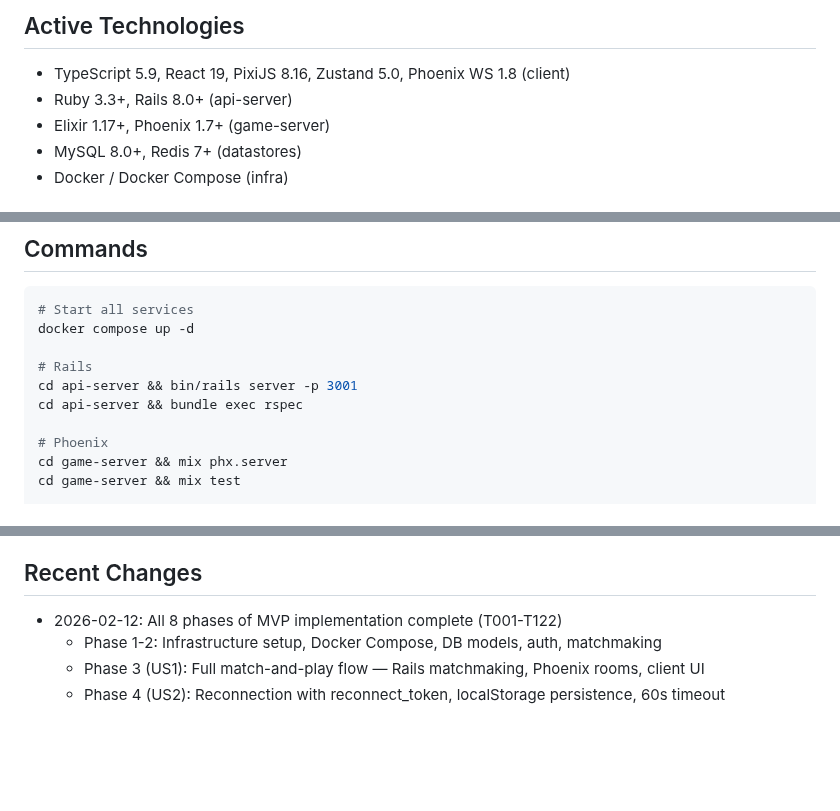
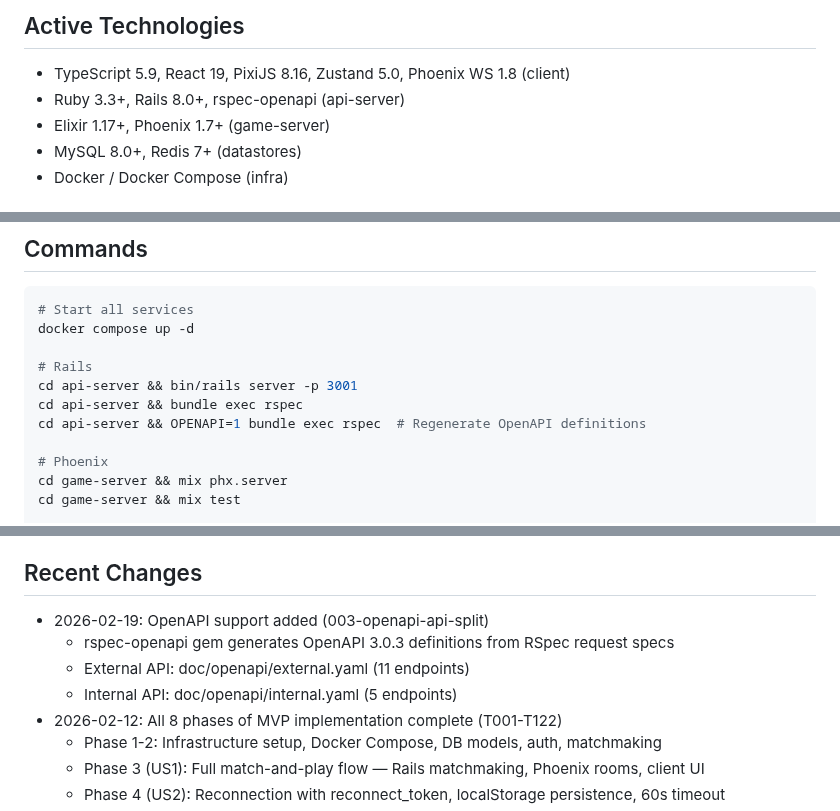
Before and after one commit to naokirin/room-based-multiplayer-poc, a Markdown page: CLAUDE.md, 3 parts joined by grey strips. GitHub-like rendering; blank space fills up the shorter version.

```diff
--- a/CLAUDE.md
+++ b/CLAUDE.md
@@ -5,7 +5,7 @@ Auto-generated from all feature plans. Last updated: 2026-02-12
 ## Active Technologies
 
 - TypeScript 5.9, React 19, PixiJS 8.16, Zustand 5.0, Phoenix WS 1.8 (client)
-- Ruby 3.3+, Rails 8.0+ (api-server)
+- Ruby 3.3+, Rails 8.0+, rspec-openapi (api-server)
 - Elixir 1.17+, Phoenix 1.7+ (game-server)
 - MySQL 8.0+, Redis 7+ (datastores)
 - Docker / Docker Compose (infra)
@@ -30,6 +30,7 @@ docker compose up -d
 # Rails
 cd api-server && bin/rails server -p 3001
 cd api-server && bundle exec rspec
+cd api-server && OPENAPI=1 bundle exec rspec  # Regenerate OpenAPI definitions
 
 # Phoenix
 cd game-server && mix phx.server
@@ -57,6 +58,10 @@ cd client && npm test
 
 ## Recent Changes
 
+- 2026-02-19: OpenAPI support added (003-openapi-api-split)
+  - rspec-openapi gem generates OpenAPI 3.0.3 definitions from RSpec request specs
+  - External API: doc/openapi/external.yaml (11 endpoints)
+  - Internal API: doc/openapi/internal.yaml (5 endpoints)
 - 2026-02-12: All 8 phases of MVP implementation complete (T001-T122)
   - Phase 1-2: Infrastructure setup, Docker Compose, DB models, auth, matchmaking
   - Phase 3 (US1): Full match-and-play flow — Rails matchmaking, Phoenix rooms, client UI
```
Also changed, not shown: specs/003-openapi-api-split/tasks.md (+3 -3 lines).
